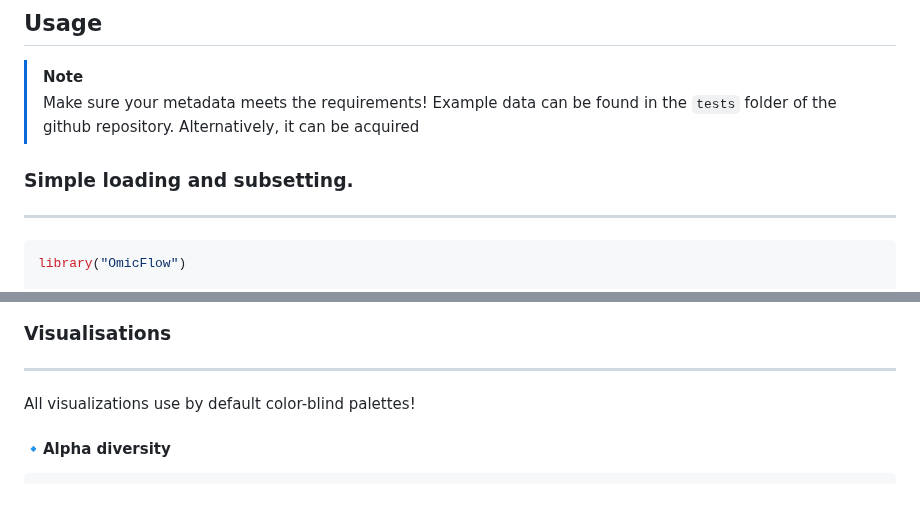
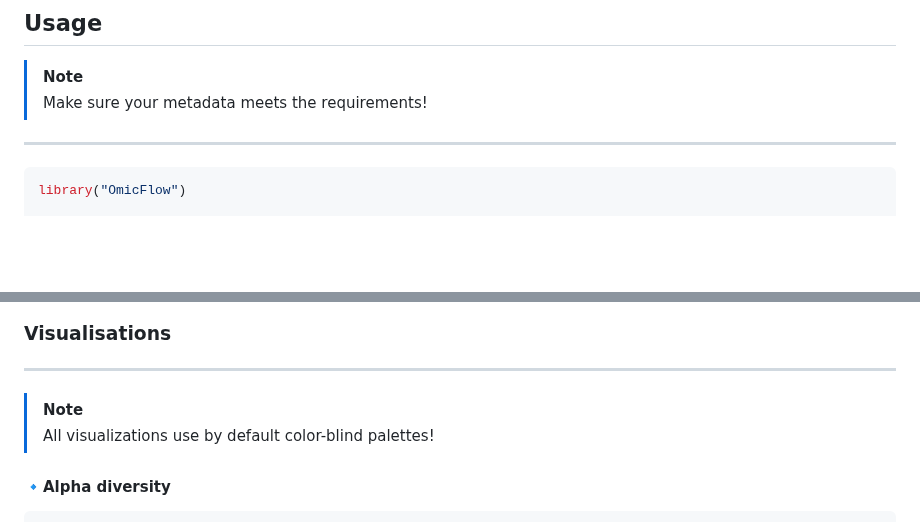
Before and after one commit to agusinac/OmicFlow, a Markdown page: README.md, 2 parts joined by grey strips. GitHub-like rendering; blank space fills up the shorter version.

Commit message:
removed unfinished sentence

````diff
--- a/README.md
+++ b/README.md
@@ -75,8 +75,6 @@ taxa$autoFlow(
 ## Usage
 > [!NOTE]
 > Make sure your metadata meets the requirements!
-Example data can be found in the `tests` folder of the github repository. Alternatively, it can be acquired
-### Simple loading and subsetting.
 ---
 ```R
 library("OmicFlow")
@@ -98,8 +96,8 @@ taxa$normalize()
 
 ### Visualisations
 ---
-
-All visualizations use by default color-blind palettes!
+> [!NOTE]
+> All visualizations use by default color-blind palettes!
 
 #### 🔹Alpha diversity
 ```R
````
